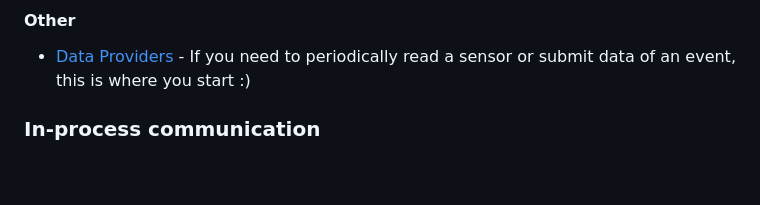
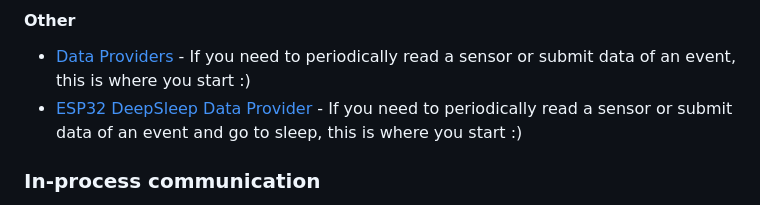
Before and after one commit to CShark-Hub/Mako-IoT.Home, a Markdown page: README.md, the part around one of its changes. Drawn GitHub-style; blank space fills up the shorter version.

Commit message:
Update README.md (#65)

```diff
--- a/README.md
+++ b/README.md
@@ -66,6 +67,7 @@ With those componentes you can read & write configuration through REST API. This
 - [MQTT](https://github.com/CShark-Hub/Mako-IoT.Core.Services.Mqtt) - MQTT transport for [Message Bus](https://github.com/CShark-Hub/Mako-IoT.Core.Services.Messaging)
 #### Other
 - [Data Providers](https://github.com/CShark-Hub/Mako-IoT.Device.Services.DataProviders) - If you need to periodically read a sensor or submit data of an event, this is where you start :)
+- [ESP32 DeepSleep Data Provider](https://github.com/CShark-Hub/Mako-IoT.Device.Services.ESP32.DeepSleepDataProviders) - If you need to periodically read a sensor or submit data of an event and go to sleep, this is where you start :)
 
 ### In-process communication
 - [Mediator](https://github.com/CShark-Hub/Mako-IoT.Device.Services.Mediator) - Mediator pattern implementation. An easy-to-use publisher-subscriber bus.
```
Also changed, not shown: other parts of README.md (+1 -0 lines).
